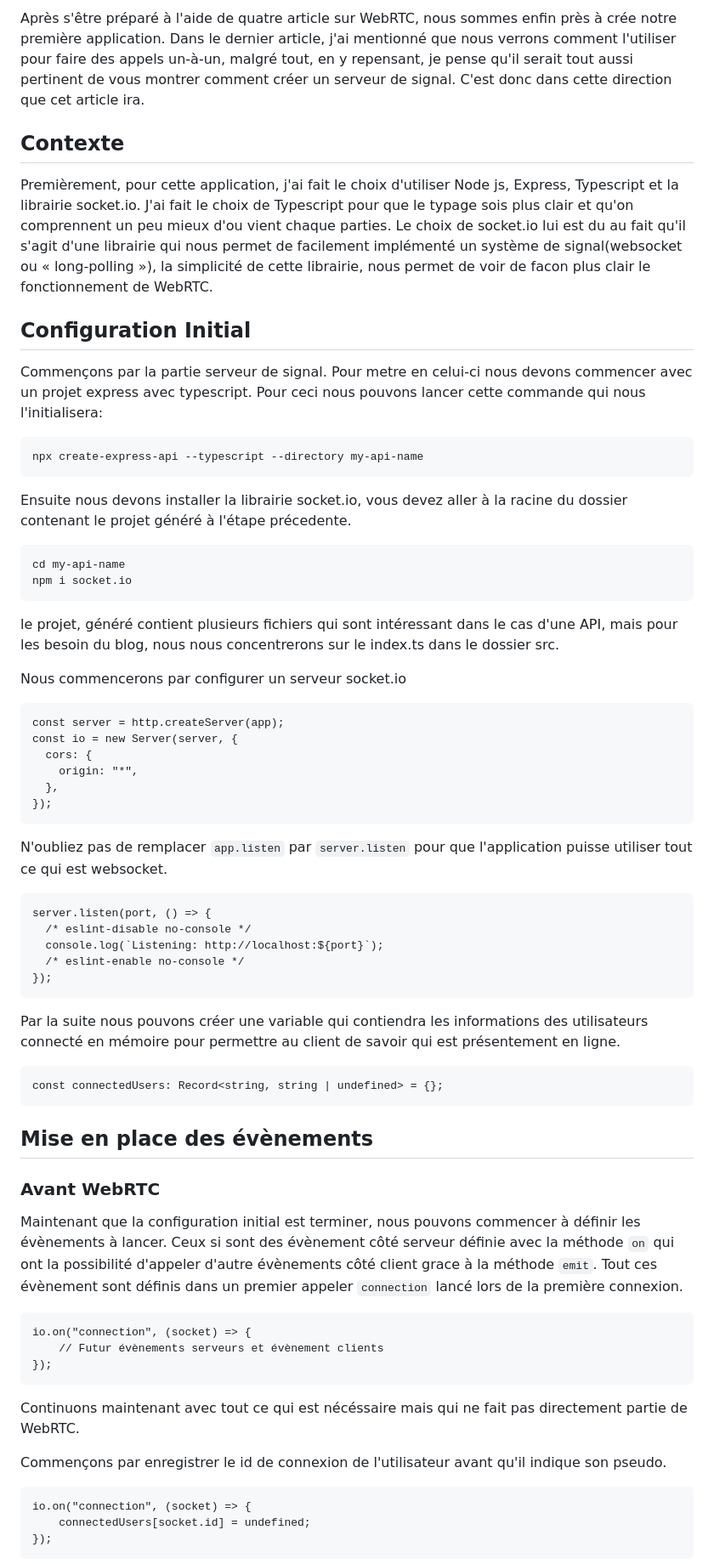
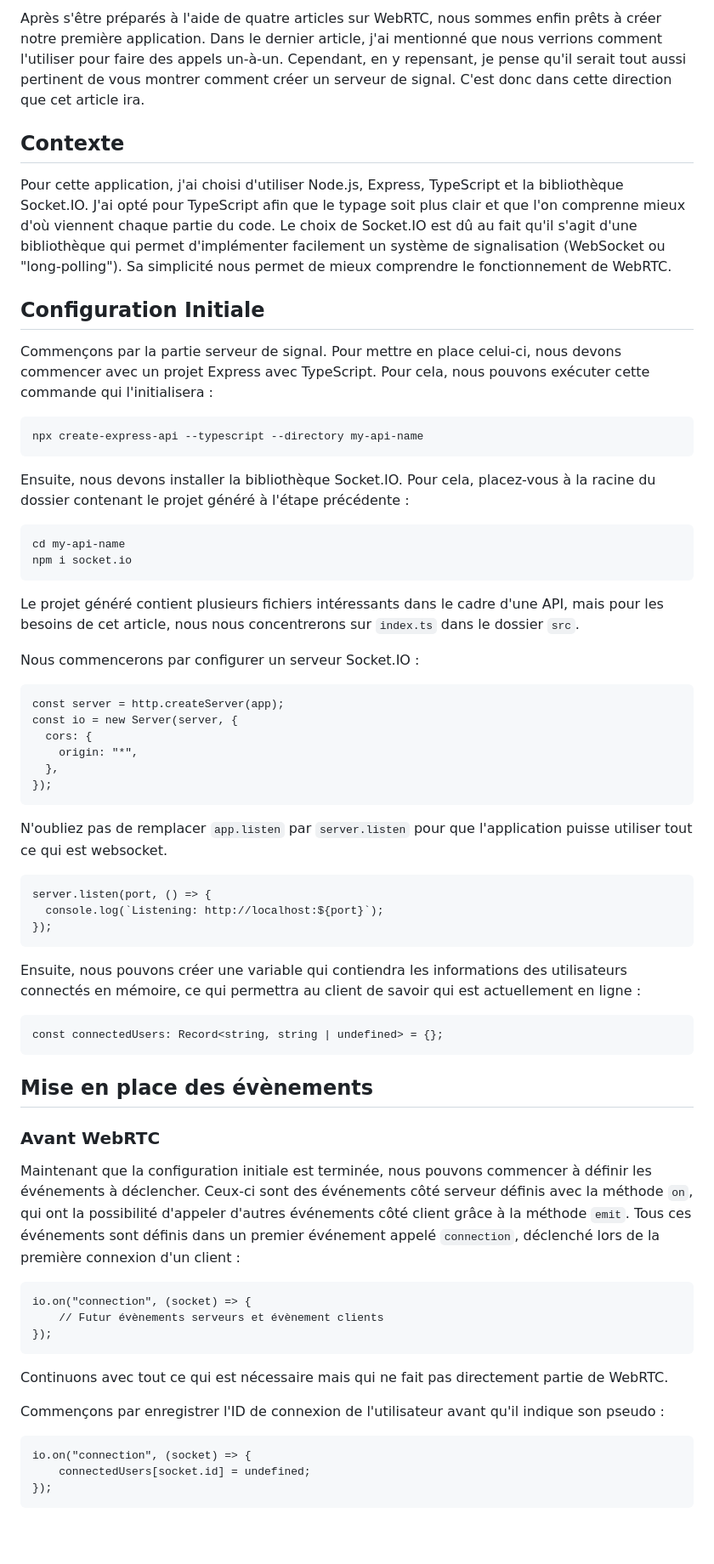
Before and after one commit to Jxddiss/WebRTC-blog, a Markdown page: Blog4.md, the part around the change printed below. Shown: that part at 85% size. GitHub-like rendering; blank space fills up the shorter version.

````diff
--- a/Blog4.md
+++ b/Blog4.md
@@ -1,28 +1,28 @@
-Après s'être préparé à l'aide de quatre article sur WebRTC, nous sommes enfin près à crée notre première application.
-Dans le dernier article, j'ai mentionné que nous verrons comment l'utiliser pour faire des appels un-à-un, malgré tout, en y repensant, je pense qu'il serait tout aussi pertinent de vous montrer comment créer un serveur de signal. C'est donc dans cette direction que cet article ira.
+Après s'être préparés à l'aide de quatre articles sur WebRTC, nous sommes enfin prêts à créer notre première application.
+Dans le dernier article, j'ai mentionné que nous verrions comment l'utiliser pour faire des appels un-à-un. Cependant, en y repensant, je pense qu'il serait tout aussi pertinent de vous montrer comment créer un serveur de signal. C'est donc dans cette direction que cet article ira.
 
 ## Contexte
 
-Premièrement, pour cette application, j'ai fait le choix d'utiliser Node js, Express, Typescript et la librairie socket.io. J'ai fait le choix de Typescript pour que le typage sois plus clair et qu'on comprennent un peu mieux d'ou vient chaque parties. Le choix de socket.io lui est du au fait qu'il s'agit d'une librairie qui nous permet de facilement implémenté un système de signal(websocket ou « long-polling »), la simplicité de cette librairie, nous permet de voir de facon plus clair le fonctionnement de WebRTC.
+Pour cette application, j'ai choisi d'utiliser Node.js, Express, TypeScript et la bibliothèque Socket.IO. J'ai opté pour TypeScript afin que le typage soit plus clair et que l'on comprenne mieux d'où viennent chaque partie du code. Le choix de Socket.IO est dû au fait qu'il s'agit d'une bibliothèque qui permet d'implémenter facilement un système de signalisation (WebSocket ou "long-polling"). Sa simplicité nous permet de mieux comprendre le fonctionnement de WebRTC.
 
-## Configuration Initial
+## Configuration Initiale
 
-Commençons par la partie serveur de signal. Pour metre en celui-ci nous devons commencer avec un projet express avec typescript. Pour ceci nous pouvons lancer cette commande qui nous l'initialisera:
+Commençons par la partie serveur de signal. Pour mettre en place celui-ci, nous devons commencer avec un projet Express avec TypeScript. Pour cela, nous pouvons exécuter cette commande qui l'initialisera :
 
 ```
 npx create-express-api --typescript --directory my-api-name
 ```
 
-Ensuite nous devons installer la librairie socket.io, vous devez aller à la racine du dossier contenant le projet généré à l'étape précedente.
+Ensuite, nous devons installer la bibliothèque Socket.IO. Pour cela, placez-vous à la racine du dossier contenant le projet généré à l'étape précédente :
 
 ```
 cd my-api-name
 npm i socket.io
 ```
 
-le projet, généré contient plusieurs fichiers qui sont intéressant dans le cas d'une API, mais pour les besoin du blog, nous nous concentrerons sur le index.ts dans le dossier src.
+Le projet généré contient plusieurs fichiers intéressants dans le cadre d'une API, mais pour les besoins de cet article, nous nous concentrerons sur `index.ts` dans le dossier `src`.
 
-Nous commencerons par configurer un serveur socket.io
+Nous commencerons par configurer un serveur Socket.IO :
 
 ```
 const server = http.createServer(app);
@@ -37,13 +37,11 @@ N'oubliez pas de remplacer `app.listen` par `server.listen` pour que l'applicati
 
 ```
 server.listen(port, () => {
-  /* eslint-disable no-console */
   console.log(`Listening: http://localhost:${port}`);
-  /* eslint-enable no-console */
 });
 ```
 
-Par la suite nous pouvons créer une variable qui contiendra les informations des utilisateurs connecté en mémoire pour permettre au client de savoir qui est présentement en ligne.
+Ensuite, nous pouvons créer une variable qui contiendra les informations des utilisateurs connectés en mémoire, ce qui permettra au client de savoir qui est actuellement en ligne :
 
 ```
 const connectedUsers: Record<string, string | undefined> = {};
@@ -53,7 +51,7 @@ const connectedUsers: Record<string, string | undefined> = {};
 
 ### Avant WebRTC
 
-Maintenant que la configuration initial est terminer, nous pouvons commencer à définir les évènements à lancer. Ceux si sont des évènement côté serveur définie avec la méthode `on` qui ont la possibilité d'appeler d'autre évènements côté client grace à la méthode `emit`. Tout ces évènement sont définis dans un premier appeler `connection` lancé lors de la première connexion.
+Maintenant que la configuration initiale est terminée, nous pouvons commencer à définir les événements à déclencher. Ceux-ci sont des événements côté serveur définis avec la méthode `on`, qui ont la possibilité d'appeler d'autres événements côté client grâce à la méthode `emit`. Tous ces événements sont définis dans un premier événement appelé `connection`, déclenché lors de la première connexion d'un client :
 
 ```
 io.on("connection", (socket) => {
@@ -61,9 +59,9 @@ io.on("connection", (socket) => {
 });
 ```
 
-Continuons maintenant avec tout ce qui est nécéssaire mais qui ne fait pas directement partie de WebRTC.
+Continuons avec tout ce qui est nécessaire mais qui ne fait pas directement partie de WebRTC.
 
-Commençons par enregistrer le id de connexion de l'utilisateur avant qu'il indique son pseudo.
+Commençons par enregistrer l'ID de connexion de l'utilisateur avant qu'il indique son pseudo :
 
 ```
 io.on("connection", (socket) => {
````
Also changed, not shown: other parts of Blog4.md (+30 -17 lines).
